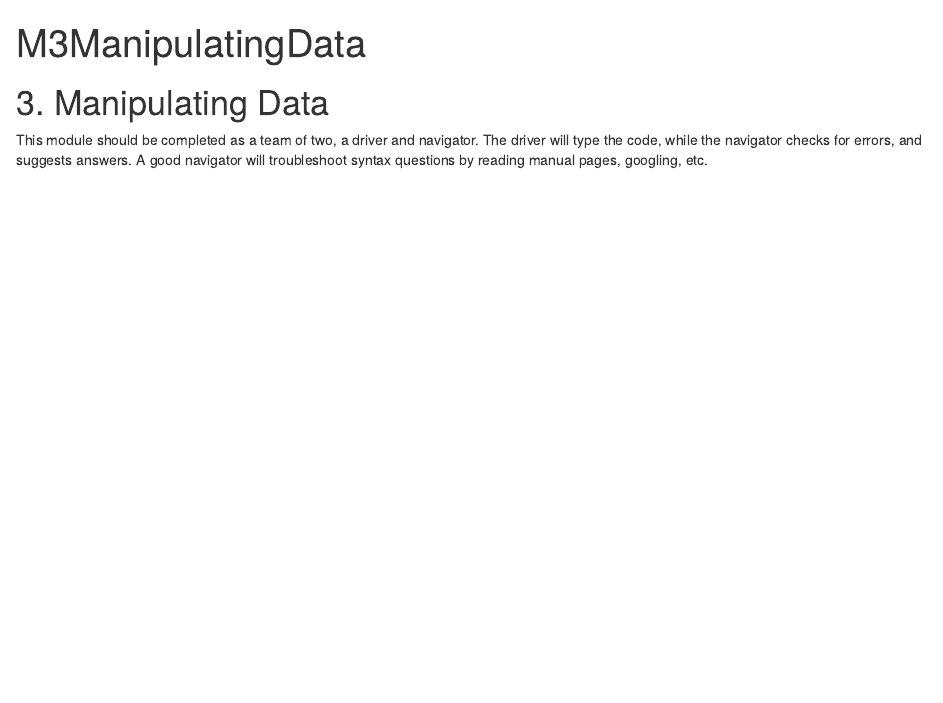
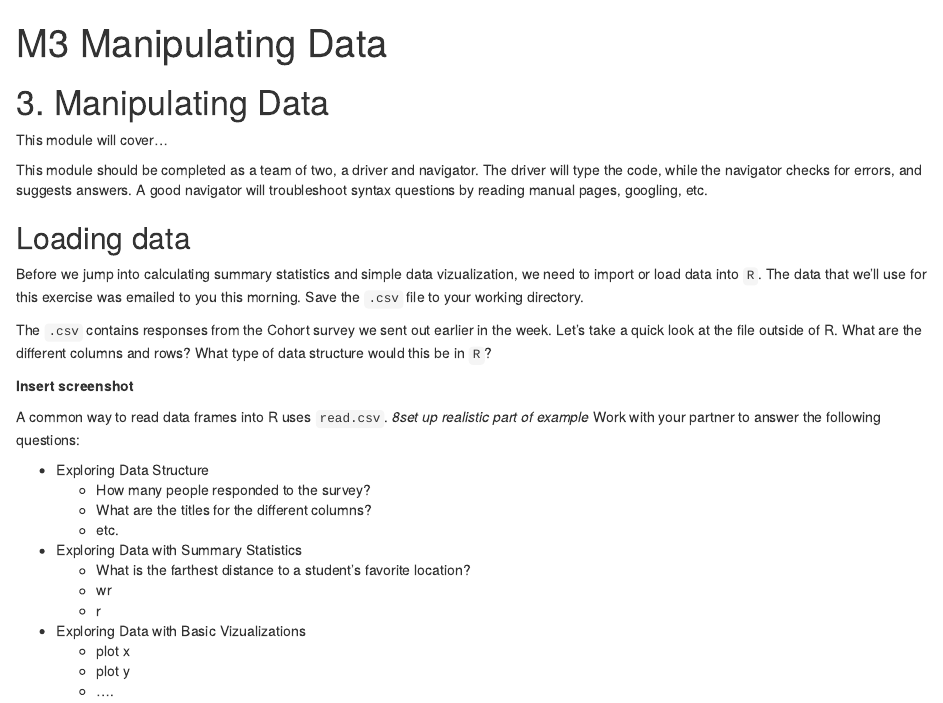
Before and after one commit to anabento/R_Bootcamp, an R Markdown document (M3ManipulatingData.Rmd): the page in a window 1100 px wide, from its top. Rendered offline with R 4.5, knitr and Pandoc, with nearby package versions.

Commit message:
text for M3

````diff
--- /dev/null
+++ b/CohortData.csv
@@ -0,0 +1,4 @@
+sibling,birth.order,weekday,date,fav.place,phone
+1,2,Wednesday,30,420,Apple
+5,2,Monday,5,15312,Apple
+4,3,Saturday,17,0,Android
--- a/M3ManipulatingData.Rmd
+++ b/M3ManipulatingData.Rmd
@@ -1,13 +1,68 @@
 ---
-title: "M3ManipulatingData"
+title: "M3 Manipulating Data"
 output: html_document
 ---
 
 ```{r setup, include=FALSE}
-knitr::opts_chunk$set(echo = TRUE)
+knitr::opts_chunk$set(echo = TRUE, eval=FALSE)
 ```
 
 # 3. Manipulating Data
 
+This module will cover...
+
+
+
 
 This module should be completed as a team of two, a driver and navigator. The driver will type the code, while the navigator checks for errors, and suggests answers. A good navigator will troubleshoot syntax questions by reading manual pages, googling, etc.
+
+
+## Loading data
+
+Before we jump into calculating summary statistics and simple data vizualization, we need to import or load data into `R`. The data that we'll use for this exercise was emailed to you this morning. Save the `.csv` file to your working directory.
+
+The `.csv` contains responses from the Cohort survey we sent out earlier in the week. Let's take a quick look at the file outside of R. What are the different columns and rows? What type of data structure would this be in `R`?
+
+**Insert screenshot**
+
+A common way to read data frames into R uses `read.csv`. *8set up realistic part of example* Work with your partner to answer the following questions:
+
+   *  Exploring Data Structure
+      * How many people responded to the survey?
+      * What are the titles for the different columns?
+      * etc.
+   *  Exploring Data with Summary Statistics
+      * What is the farthest distance to a student's favorite location?
+      * wr
+      * r
+  * Exploring Data with Basic Vizualizations
+      * plot x
+      * plot y
+      * ....
+
+
+```{r read in csv}
+
+
+```
+
+
+
+```{r exploring data structure}
+
+```
+
+
+
+
+```{r summary statistics}
+
+
+```
+
+
+
+```{r basic vizualizations}
+
+
+```
````
